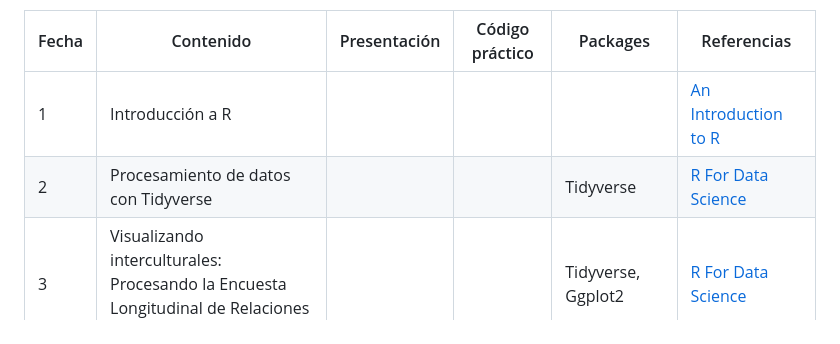
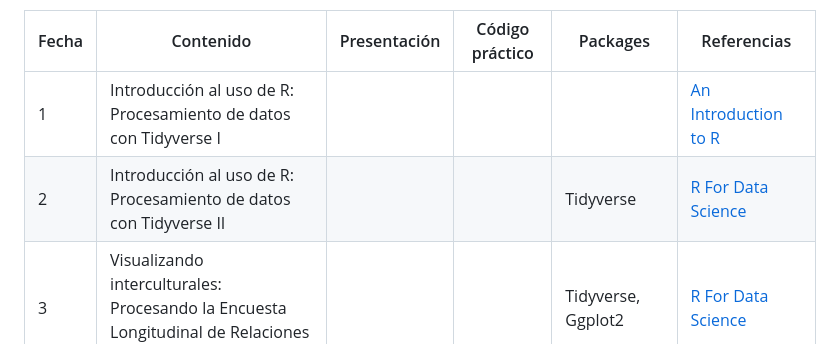
Before and after one commit to matdknu/cursoR-etnicidad, a Markdown page: README.md, the part around the change. Drawn GitHub-style.

Commit message:
procesamiento-curso

```diff
--- a/README.md
+++ b/README.md
@@ -15,9 +15,9 @@ A lo largo del Seminario, los participantes aprenderán a aplicar metodologías
 Inscripciones aquí:
 
 | Fecha | Contenido                                                                                       | Presentación | Código práctico | Packages           | Referencias                                                                                                               |
-|---------|-----------------------|---------|---------|---------|--------------|
-| 1     | Introducción a R                                                                                |              |                 |                    | [An Introduction to R](https://intro2r.com "An Introduction to R [Libro]")                                                |
-| 2     | Procesamiento de datos con Tidyverse                                                            |              |                 | Tidyverse          | [R For Data Science](https://r4ds.had.co.nz/ "R For Data Science")                                                        |
+|------------|----------------|------------|------------|------------|------------|
+| 1     | Introducción al uso de R: Procesamiento de datos con Tidyverse I                                |              |                 |                    | [An Introduction to R](https://intro2r.com "An Introduction to R [Libro]")                                                |
+| 2     | Introducción al uso de R: Procesamiento de datos con Tidyverse II                               |              |                 | Tidyverse          | [R For Data Science](https://r4ds.had.co.nz/ "R For Data Science")                                                        |
 | 3     | Visualizando interculturales: Procesando la Encuesta Longitudinal de Relaciones Interculturales |              |                 | Tidyverse, Ggplot2 | [R For Data Science](https://r4ds.had.co.nz/ "R For Data Science")                                                        |
 | 4     | ¿Cuántos somos? Uso del CENSO y creación de Mapas                                               |              |                 | ChileMapas, Censo  | [R For Data Science](https://r4ds.had.co.nz/ "R For Data Science")                                                        |
 | 5     | Procesamiento de Lenguaje Natural: Discursos presidenciales en Chile                            |              |                 | Quanteda           | [Text Mining with R](https://www.tidytextmining.com/)                                                                     |
```
